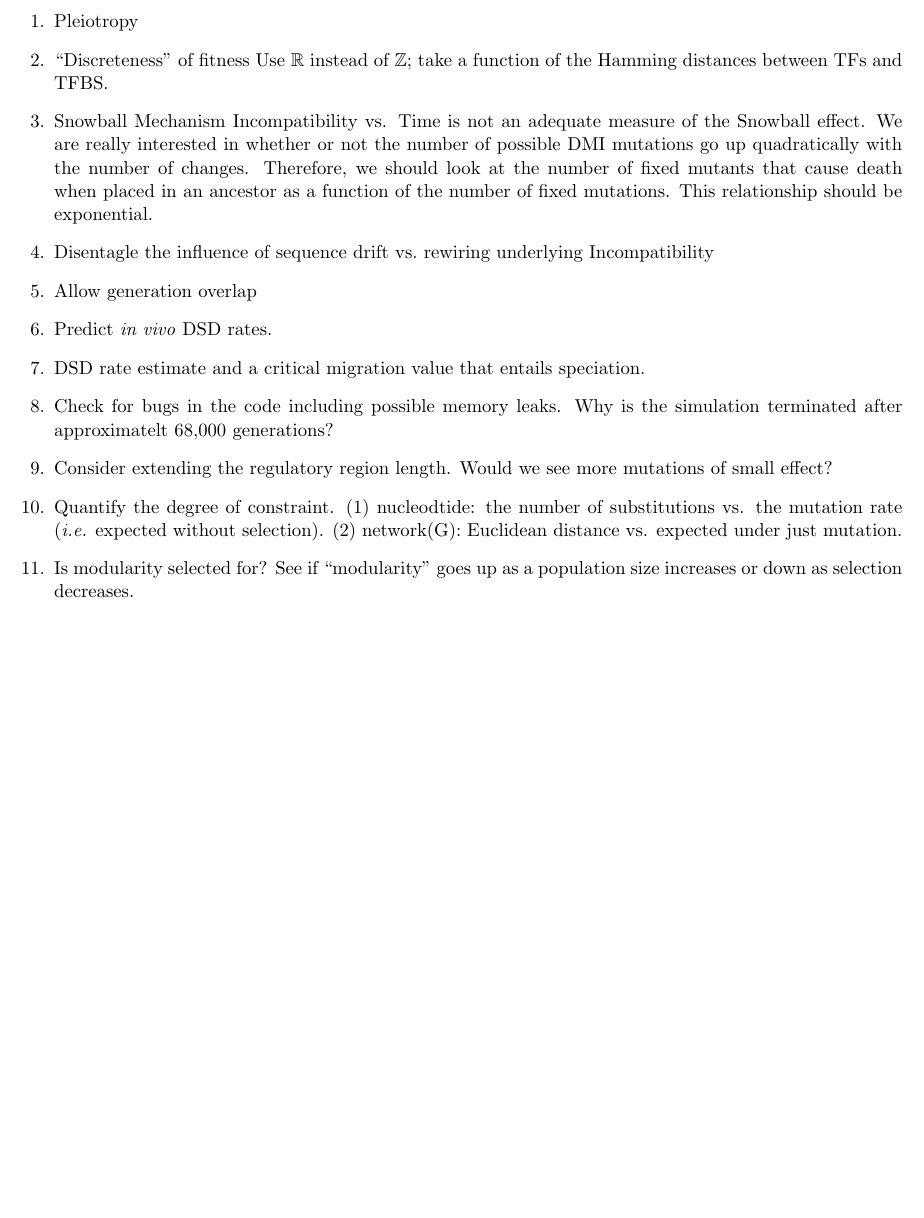
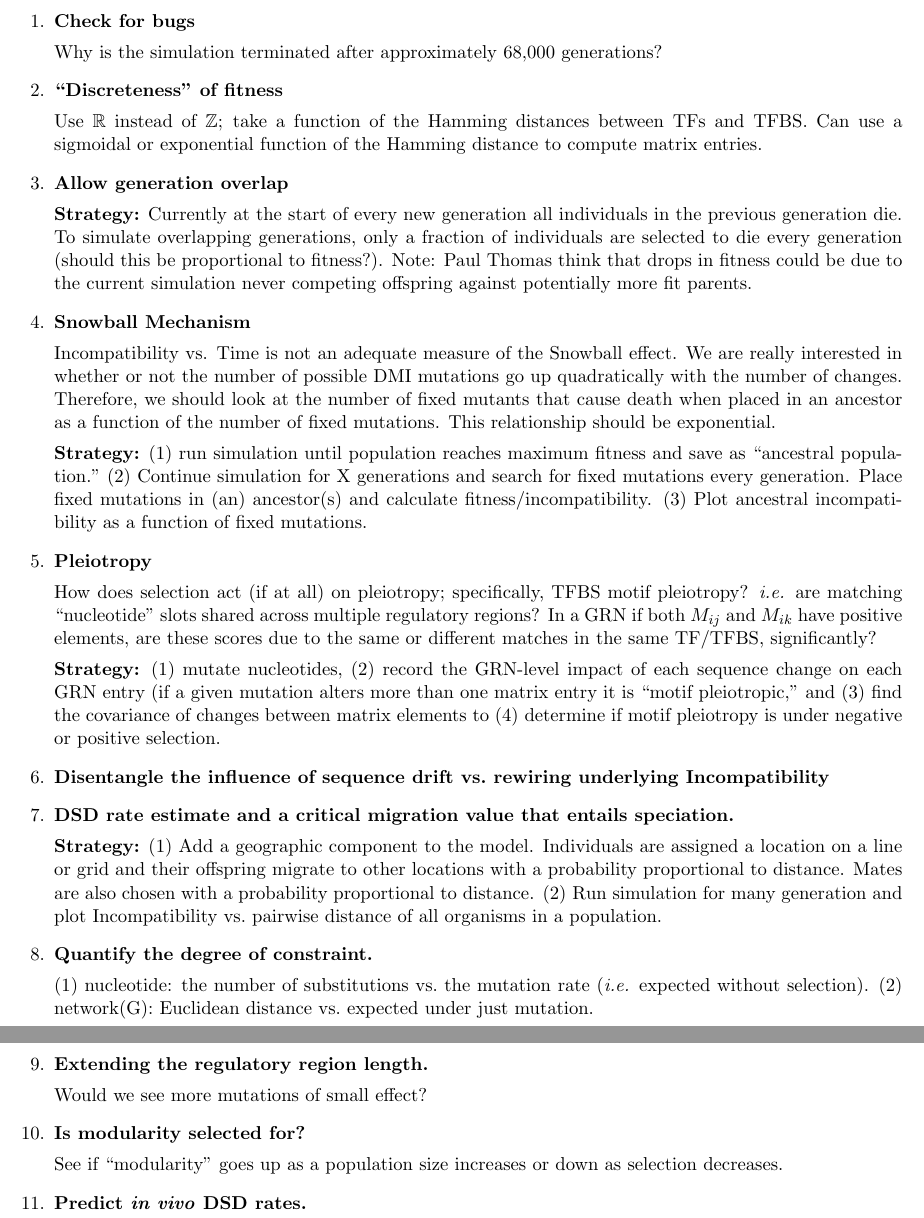
Before and after one commit to joshseth/summer2015, a LaTeX document (qualnotes.tex): part of the page before the commit and two parts of pages 1 and 2 of 2 after it, the two joined at a grey line, cut at the place of the change, the shorter picture padded with empty space. Compiled offline with pdfLaTeX.

Commit message:
Second commit

```diff
--- a/qualnotes.tex
+++ b/qualnotes.tex
@@ -5,22 +5,50 @@
 \begin{document}
 
 \begin{enumerate}
-  \item Pleiotropy
+  \item \textbf{Check for bugs}
 
-  \item ``Discreteness" of fitness
-    Use $\mathbb{R}$ instead of $\mathbb{Z}$; take a function of the Hamming distances between TFs and TFBS.
-  \item Snowball Mechanism
+    Why is the simulation terminated after approximately 68,000 generations?
+
+  \item \textbf{``Discreteness" of fitness}
+
+    Use $\mathbb{R}$ instead of $\mathbb{Z}$; take a function of the Hamming distances between TFs and TFBS. Can use a sigmoidal or exponential function of the Hamming distance to compute matrix entries.
+
+
+  \item \textbf{Allow generation overlap}
+
+    \textbf{Strategy:} Currently at the start of every new generation all individuals in the previous generation die. To simulate overlapping generations, only a fraction of individuals are selected to die every generation (should this be proportional to fitness?). Note: Paul Thomas think that drops in fitness could be due to the current simulation never competing offspring against potentially more fit parents.
+
+  \item \textbf{Snowball Mechanism}
+
     Incompatibility vs. Time is not an adequate measure of the Snowball effect. We are really interested in whether or not the number of possible DMI mutations go up quadratically with the number of changes. Therefore, we should look at the number of fixed mutants that cause death when placed in an ancestor as a function of the number of fixed mutations. This relationship should be exponential.
-  \item Disentagle the influence of sequence drift vs.\ rewiring underlying Incompatibility
-  \item Allow generation overlap
-  \item Predict \emph{in vivo} DSD rates.
-  \item DSD rate estimate and a critical migration value that entails speciation.
-  \item Check for bugs in the code including possible memory leaks.
-    Why is the simulation terminated after approximatelt 68,000 generations?
-  \item Consider extending the regulatory region length. Would we see more mutations of small effect?
-  \item Quantify the degree of constraint. (1) nucleodtide: the number of substitutions vs. the mutation rate (\emph{i.e.} expected without selection). (2) network(G): Euclidean distance vs. expected under just mutation.
-  \item Is modularity selected for?
+
+    \textbf{Strategy:} (1) run simulation until population reaches maximum fitness and save as ``ancestral population." (2) Continue simulation for X generations and search for fixed mutations every generation. Place fixed mutations in (an) ancestor(s) and calculate fitness/incompatibility. (3) Plot ancestral incompatibility as a function of fixed mutations.
+
+  \item \textbf{Pleiotropy}
+
+    How does selection act (if at all) on pleiotropy; specifically, TFBS motif pleiotropy? \emph{i.e.} are matching ``nucleotide'' slots shared across multiple regulatory regions? In a GRN if both $M_{ij}$ and $M_{ik}$ have positive elements, are these scores due to the same or different matches in the same TF/TFBS, significantly?
+
+    \textbf{Strategy:} (1) mutate nucleotides, (2) record the GRN-level impact of each sequence change on each GRN entry (if a given mutation alters more than one matrix entry it is ``motif pleiotropic," and (3) find the covariance of changes between matrix elements to (4) determine if motif pleiotropy is under negative or positive selection.
+
+  \item \textbf{Disentangle the influence of sequence drift vs.\ rewiring underlying Incompatibility}
+
+  \item \textbf{DSD rate estimate and a critical migration value that entails speciation.}
+
+    \textbf{Strategy:} (1) Add a geographic component to the model. Individuals are assigned a location on a line or grid and their offspring migrate to other locations with a probability proportional to distance. Mates are also chosen with a probability proportional to distance. (2) Run simulation for many generation and plot Incompatibility vs.\ pairwise distance of all organisms in a population.
+
+  \item \textbf{Quantify the degree of constraint.}
+
+    (1) nucleotide: the number of substitutions vs.\ the mutation rate (\emph{i.e.} expected without selection). (2) network(G): Euclidean distance vs.\ expected under just mutation.
+
+  \item \textbf{Extending the regulatory region length.}
+
+    Would we see more mutations of small effect?
+
+  \item \textbf{Is modularity selected for?}
+
     See if ``modularity" goes up as a population size increases or down as selection decreases.
+
+  \item \textbf{Predict \emph{in vivo} DSD rates.}
 \end{enumerate}
 
 
```
